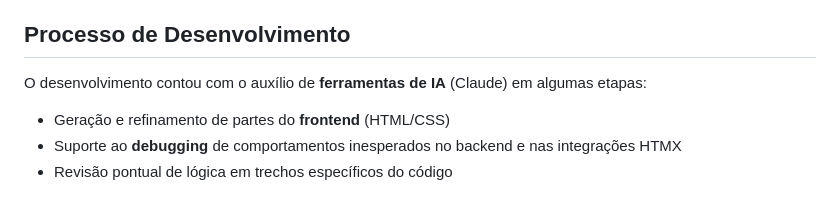
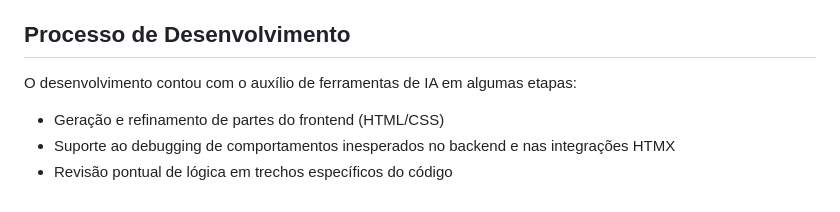
Before and after one commit to laguiargarcia/MAC0350, a Markdown page: game-ranker/README.md, the part around the change. Drawn GitHub-style.

Commit message:
initial commit

```diff
--- a/game-ranker/README.md
+++ b/game-ranker/README.md
@@ -121,8 +121,8 @@ Relação Genre ↔ Genre: **One-to-Many** auto-referenciada (hierarquia)
 
 ## Processo de Desenvolvimento
 
-O desenvolvimento contou com o auxílio de **ferramentas de IA** (Claude) em algumas etapas:
+O desenvolvimento contou com o auxílio de ferramentas de IA em algumas etapas:
 
-- Geração e refinamento de partes do **frontend** (HTML/CSS)
-- Suporte ao **debugging** de comportamentos inesperados no backend e nas integrações HTMX
+- Geração e refinamento de partes do frontend (HTML/CSS)
+- Suporte ao debugging de comportamentos inesperados no backend e nas integrações HTMX
 - Revisão pontual de lógica em trechos específicos do código
```
